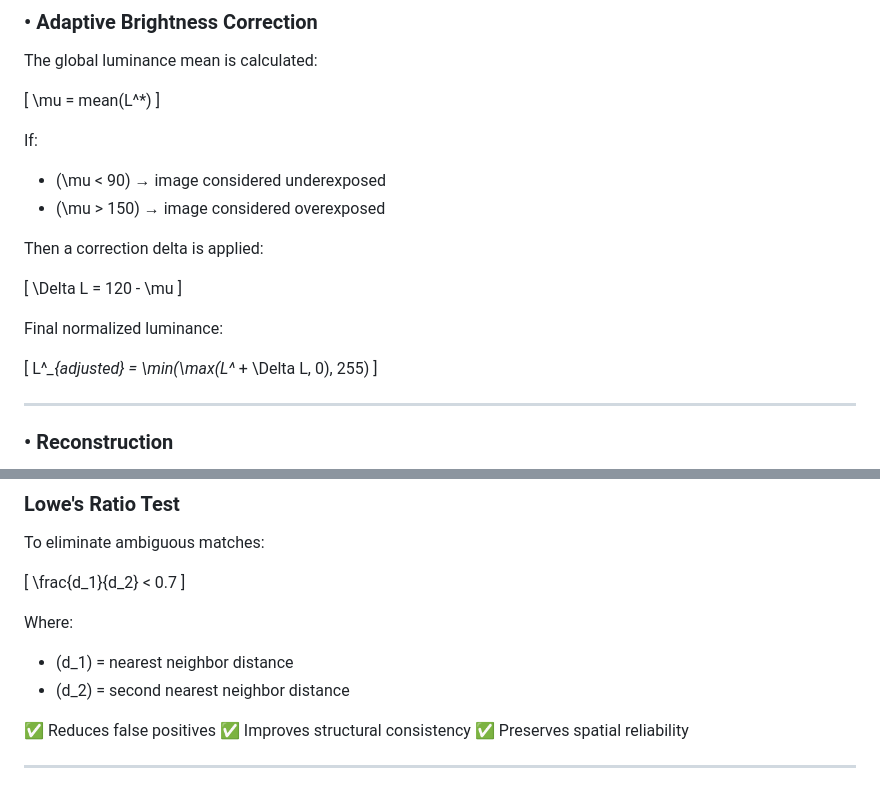
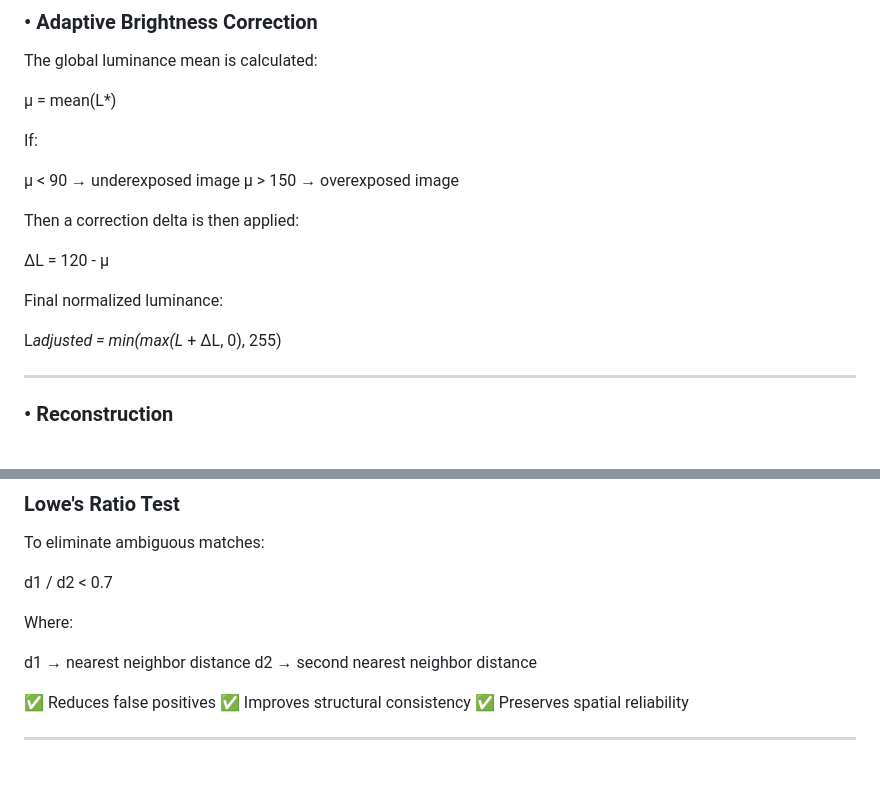
Before and after one commit to MFurkan02/Bookshelf-Catalog-, a Markdown page: README.md, 2 parts joined by grey strips. Drawn GitHub-style.

Commit message:
docs(readme): enhance README structure and visual presentation

```diff
--- a/README.md
+++ b/README.md
@@ -112,27 +112,20 @@ This separation allows brightness correction without altering chromatic structur
 
 The global luminance mean is calculated:
 
-[
-\mu = mean(L^*)
-]
+μ = mean(L*)
 
 If:
 
-* (\mu < 90) → image considered underexposed
-* (\mu > 150) → image considered overexposed
+μ < 90   → underexposed image
+μ > 150  → overexposed image
 
-Then a correction delta is applied:
+Then a correction delta is then applied:
 
-[
-\Delta L = 120 - \mu
-]
+ΔL = 120 - μ
 
 Final normalized luminance:
 
-[
-L^*_{adjusted} =
-\min(\max(L^* + \Delta L, 0), 255)
-]
+L*adjusted = min(max(L* + ΔL, 0), 255)
 
 ---
 
@@ -223,14 +216,12 @@ High-precision fallback matcher using:
 
 To eliminate ambiguous matches:
 
-[
-\frac{d_1}{d_2} < 0.7
-]
+d1 / d2 < 0.7
 
 Where:
 
-* (d_1) = nearest neighbor distance
-* (d_2) = second nearest neighbor distance
+d1 → nearest neighbor distance
+d2 → second nearest neighbor distance
 
 ✅ Reduces false positives
 ✅ Improves structural consistency
```
